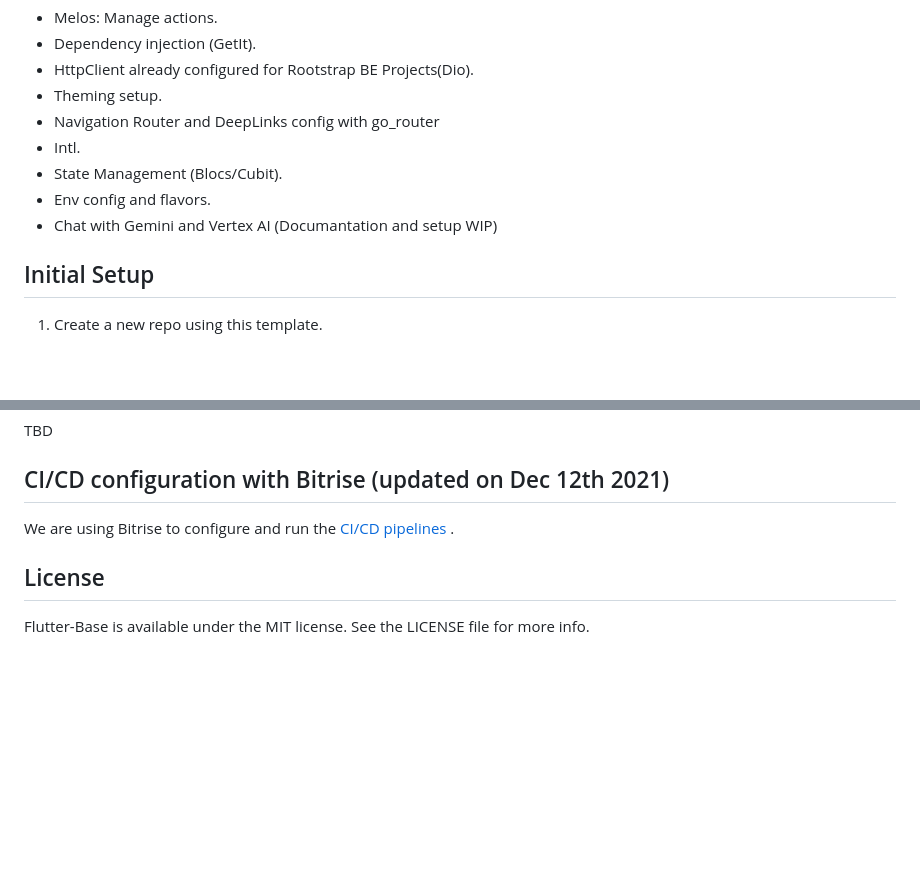
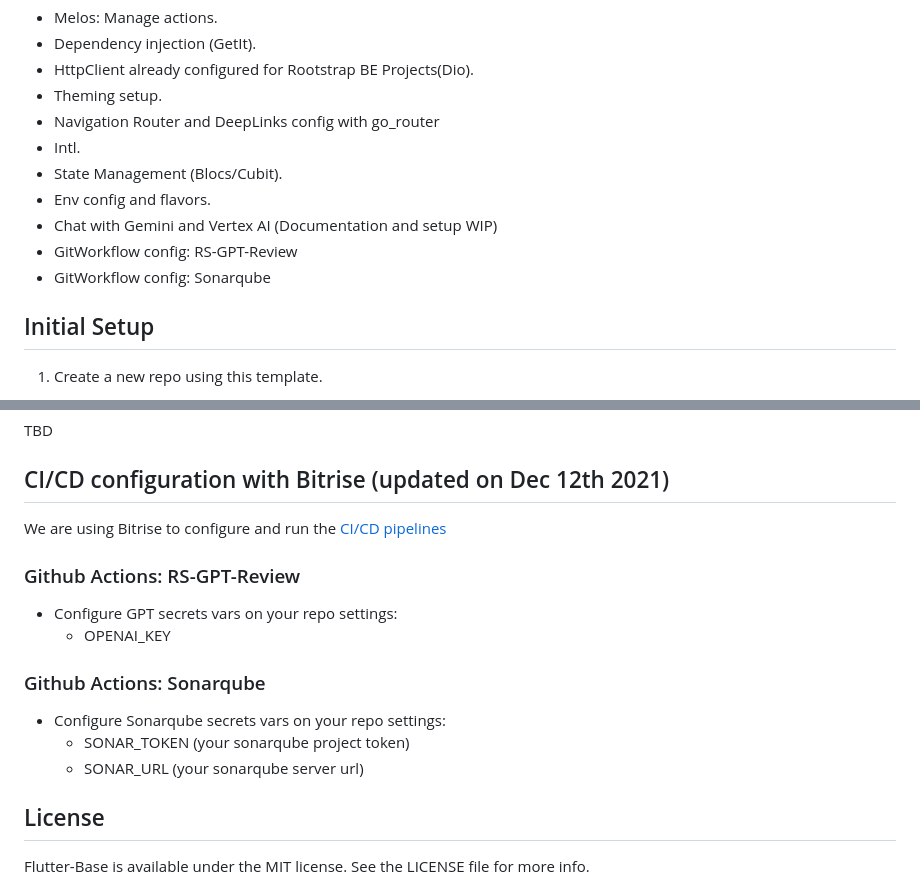
Before and after one commit to rootstrap/flutter-base, a Markdown page: README.md, 2 parts joined by grey strips. Drawn GitHub-style; blank space fills up the shorter version.

Commit message:
add readme description

```diff
--- a/README.md
+++ b/README.md
@@ -18,7 +18,9 @@ This template comes with:
 - Intl.
 - State Management (Blocs/Cubit).
 - Env config and flavors.
-- Chat with Gemini and Vertex AI (Documantation and setup WIP)
+- Chat with Gemini and Vertex AI (Documentation and setup WIP)
+- GitWorkflow config: RS-GPT-Review
+- GitWorkflow config: Sonarqube
 
 ## Initial Setup
 
@@ -188,7 +190,15 @@ TBD
 
 We are using Bitrise to configure and run
 the [CI/CD pipelines](https://www.notion.so/rootstrap/Flutter-CI-CD-9a0a5957ee8442908fc00c3ea8f49bf1)
-.
+
+### Github Actions: RS-GPT-Review
+- Configure GPT secrets vars on your repo settings:
+    - OPENAI_KEY
+
+### Github Actions: Sonarqube
+- Configure Sonarqube secrets vars on your repo settings:
+  - SONAR_TOKEN (your sonarqube project token)
+  - SONAR_URL (your sonarqube server url)
 
 ## License
 
```
